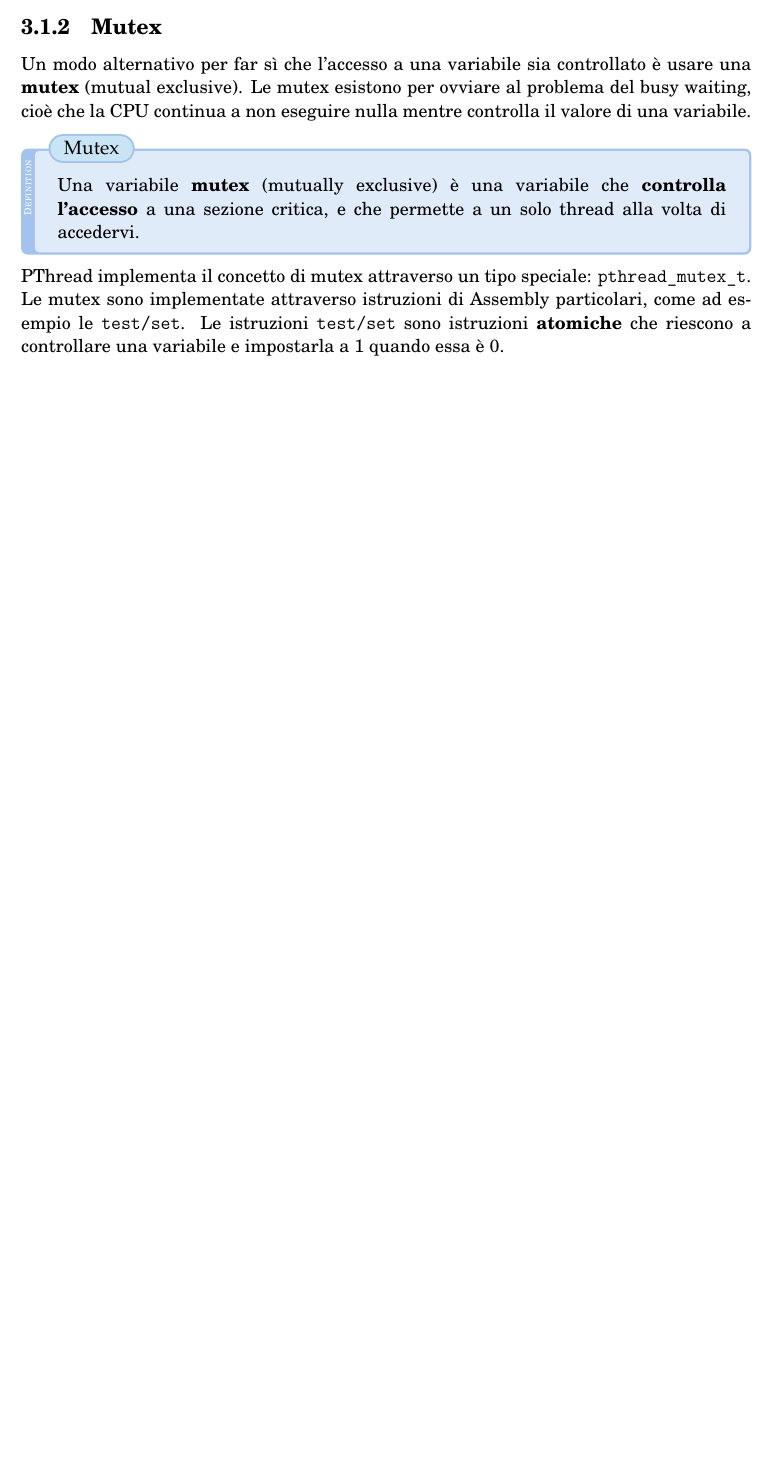
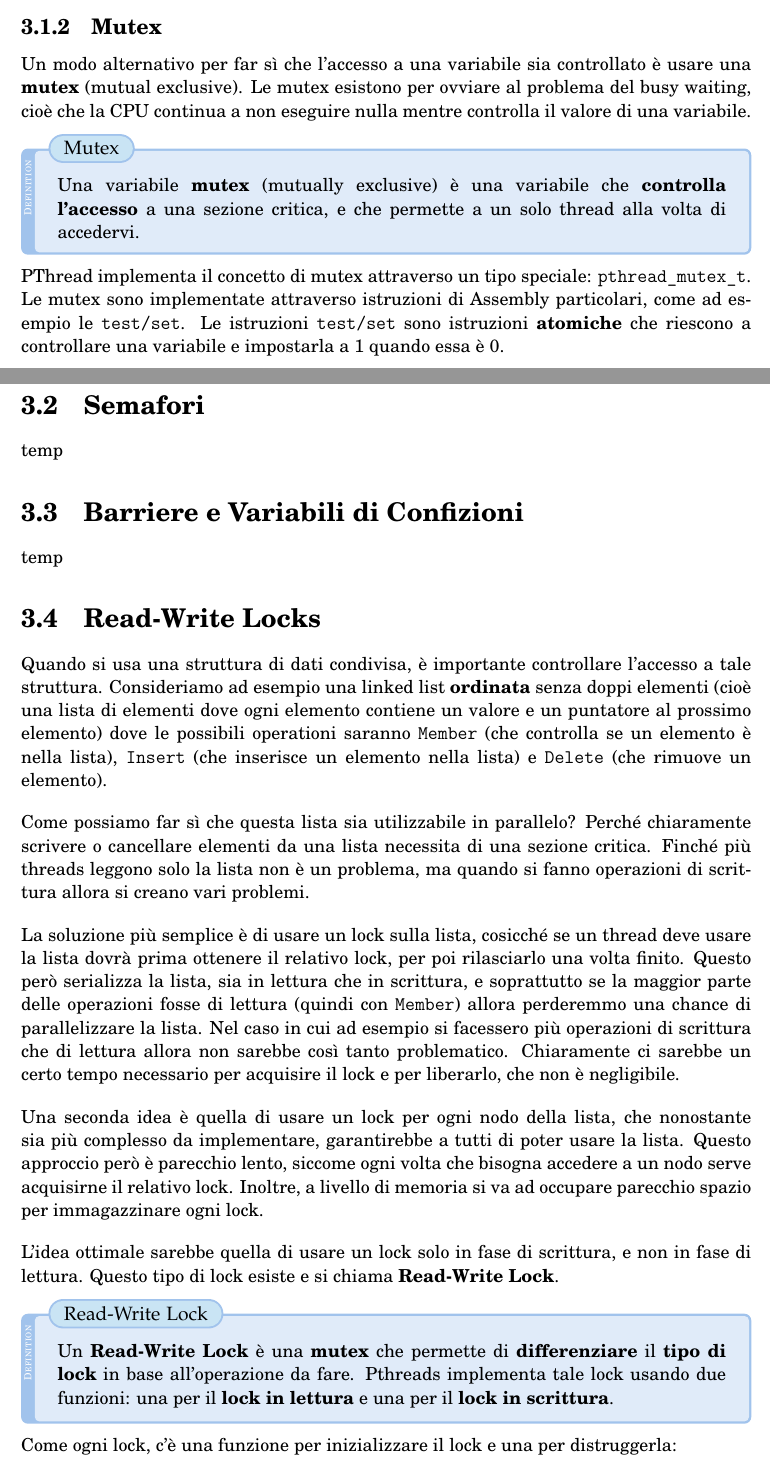
Before and after one commit to ElBi21/ACSAI, a LaTeX document (3rd Year/Programmazione di Sistemi Embedded e Multicore/notes/main.tex, which reads 3rd Year/Programmazione di Sistemi Embedded e Multicore/notes/chaps/chap3_pthreads.tex): part of page 16 of 16 before the commit and two parts of pages 16 and 17 of 18 after it, the two joined at a grey line, cut so that both start at the same text, the shorter picture padded with empty space. The pictures show the PDF file 3rd Year/Programmazione di Sistemi Embedded e Multicore/notes/main.pdf that the author committed with the source.

Commit message:
Pthreads Read-Write Locks

```diff
--- a/3rd Year/Programmazione di Sistemi Embedded e Multicore/notes/chaps/chap3_pthreads.tex
+++ b/3rd Year/Programmazione di Sistemi Embedded e Multicore/notes/chaps/chap3_pthreads.tex
@@ -103,3 +103,40 @@ Un modo alternativo per far sì che l'accesso a una variabile sia controllato è
 \end{definition}
 
 PThread implementa il concetto di mutex attraverso un tipo speciale: \verb|pthread_mutex_t|. Le mutex sono implementate attraverso istruzioni di Assembly particolari, come ad esempio le \texttt{test/set}. Le istruzioni \texttt{test/set} sono istruzioni \textbf{atomiche} che riescono a controllare una variabile e impostarla a 1 quando essa è 0.
+
+\section{Semafori}
+
+temp
+
+\section{Barriere e Variabili di Confizioni}
+
+temp
+
+\section{Read-Write Locks}
+
+% Avendo una struct tipo
+%
+%   struct ciao {
+%       int data,
+%       ciao* ptr
+%   }
+%
+% La notazione ciao -> data ritorna il valore contenuto in data
+
+Quando si usa una struttura di dati condivisa, è importante controllare l'accesso a tale struttura. Consideriamo ad esempio una linked list \textbf{ordinata} senza doppi elementi (cioè una lista di elementi dove ogni elemento contiene un valore e un puntatore al prossimo elemento) dove le possibili operationi saranno \verb|Member| (che controlla se un elemento è nella lista), \verb|Insert| (che inserisce un elemento nella lista) e \verb|Delete| (che rimuove un elemento).
+\nl
+Come possiamo far sì che questa lista sia utilizzabile in parallelo? Perché chiaramente scrivere o cancellare elementi da una lista necessita di una sezione critica. Finché più threads leggono solo la lista non è un problema, ma quando si fanno operazioni di scrittura allora si creano vari problemi.
+\nl
+La soluzione più semplice è di usare un lock sulla lista, cosicché se un thread deve usare la lista dovrà prima ottenere il relativo lock, per poi rilasciarlo una volta finito. Questo però serializza la lista, sia in lettura che in scrittura, e soprattutto se la maggior parte delle operazioni fosse di lettura (quindi con \verb|Member|) allora perderemmo una chance di parallelizzare la lista. Nel caso in cui ad esempio si facessero più operazioni di scrittura che di lettura allora non sarebbe così tanto problematico. Chiaramente ci sarebbe un certo tempo necessario per acquisire il lock e per liberarlo, che non è negligibile.
+\nl
+Una seconda idea è quella di usare un lock per ogni nodo della lista, che nonostante sia più complesso da implementare, garantirebbe a tutti di poter usare la lista. Questo approccio però è parecchio lento, siccome ogni volta che bisogna accedere a un nodo serve acquisirne il relativo lock. Inoltre, a livello di memoria si va ad occupare parecchio spazio per immagazzinare ogni lock.
+\nl
+L'idea ottimale sarebbe quella di usare un lock solo in fase di scrittura, e non in fase di lettura. Questo tipo di lock esiste e si chiama \textbf{Read-Write Lock}.
+
+\begin{definition}{Read-Write Lock}
+    Un \textbf{Read-Write Lock} è una \textbf{mutex} che permette di \textbf{differenziare} il \textbf{tipo di lock} in base all'operazione da fare. Pthreads implementa tale lock usando due funzioni: una per il \textbf{lock in lettura} e una per il \textbf{lock in scrittura}.
+\end{definition}
+
+Come ogni lock, c'è una funzione per inizializzare il lock e una per distruggerla:
+
+\begin{codedefine}
```
Also changed, not shown: 3rd Year/Deep Learning/notes/main.pdf, 3rd Year/Programmazione di Sistemi Embedded e Multicore/code/README.md, 3rd Year/Programmazione di Sistemi Embedded e Multicore/notes/main.pdf, 3rd Year/Programmazione di Sistemi Embedded e Multicore/notes/chaps/chap3_pthreads.tex (13 more changed lines).
